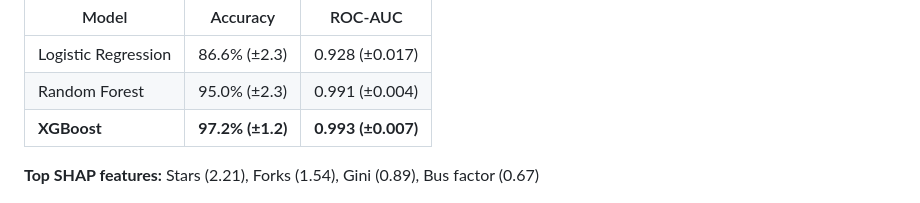
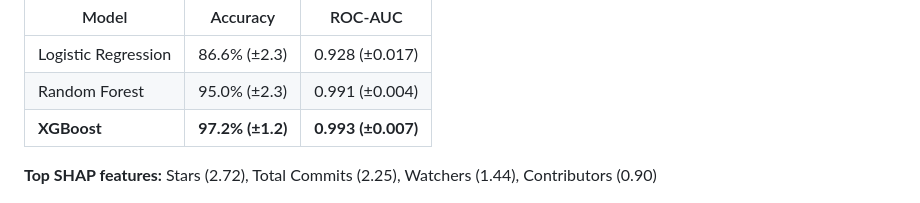
Before and after one commit to Zuraiz270/open-source-project-sustainability-study, a Markdown page: paper_outline.md, the part around the change. GitHub-like rendering.

Commit message:
Fix SHAP values in paper outline to match actual v5 results

```diff
--- a/paper_outline.md
+++ b/paper_outline.md
@@ -178,7 +178,7 @@ We conducted a **comparative sample study** using repository mining, following t
 | Random Forest       | 95.0% (±2.3)           | 0.991 (±0.004)           |
 | **XGBoost**   | **97.2% (±1.2)** | **0.993 (±0.007)** |
 
-**Top SHAP features:** Stars (2.21), Forks (1.54), Gini (0.89), Bus factor (0.67)
+**Top SHAP features:** Stars (2.72), Total Commits (2.25), Watchers (1.44), Contributors (0.90)
 
 ![Figure 4: SHAP summary](results/v5/figures/rq4_shap_summary.png)
 
```
